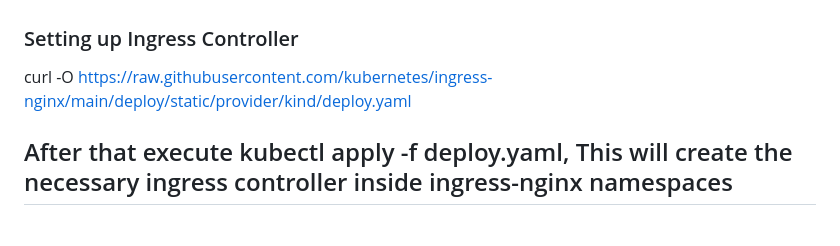
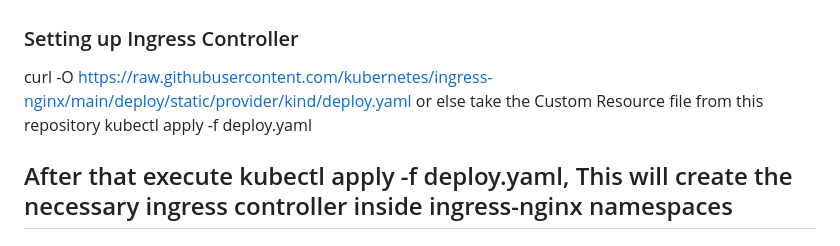
Before and after one commit to abdulmusavvir/3-tier-application, a Markdown page: DAY-4/README.md, the part around the change. GitHub-like rendering.

```diff
--- a/DAY-4/README.md
+++ b/DAY-4/README.md
@@ -1,6 +1,8 @@
 ### Setting up Ingress Controller ###
 
 curl -O https://raw.githubusercontent.com/kubernetes/ingress-nginx/main/deploy/static/provider/kind/deploy.yaml
+or else take the Custom Resource file from this repository
+kubectl apply -f deploy.yaml
 
 
 
```
